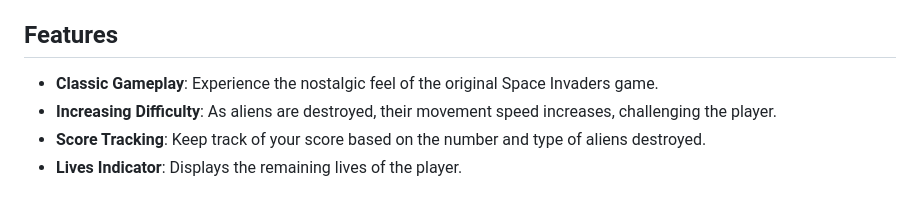
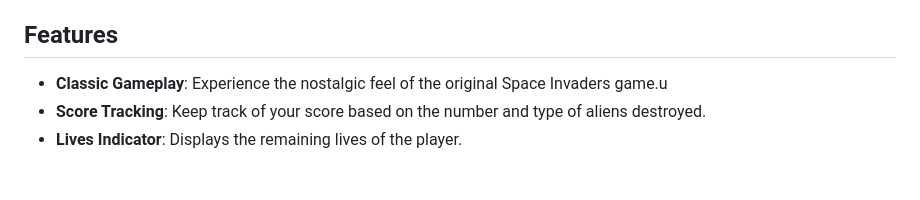
Before and after one commit to HiT-T/Space-Invaders, a Markdown page: README.md, the part around the change. GitHub-like rendering.

```diff
--- a/README.md
+++ b/README.md
@@ -40,8 +40,7 @@ This project was developed following the guidance from Microsoft's Web-Dev-For-B
 
 ## Features
 
-- **Classic Gameplay**: Experience the nostalgic feel of the original Space Invaders game.
-- **Increasing Difficulty**: As aliens are destroyed, their movement speed increases, challenging the player.
+- **Classic Gameplay**: Experience the nostalgic feel of the original Space Invaders game.u
 - **Score Tracking**: Keep track of your score based on the number and type of aliens destroyed.
 - **Lives Indicator**: Displays the remaining lives of the player.
 
```
